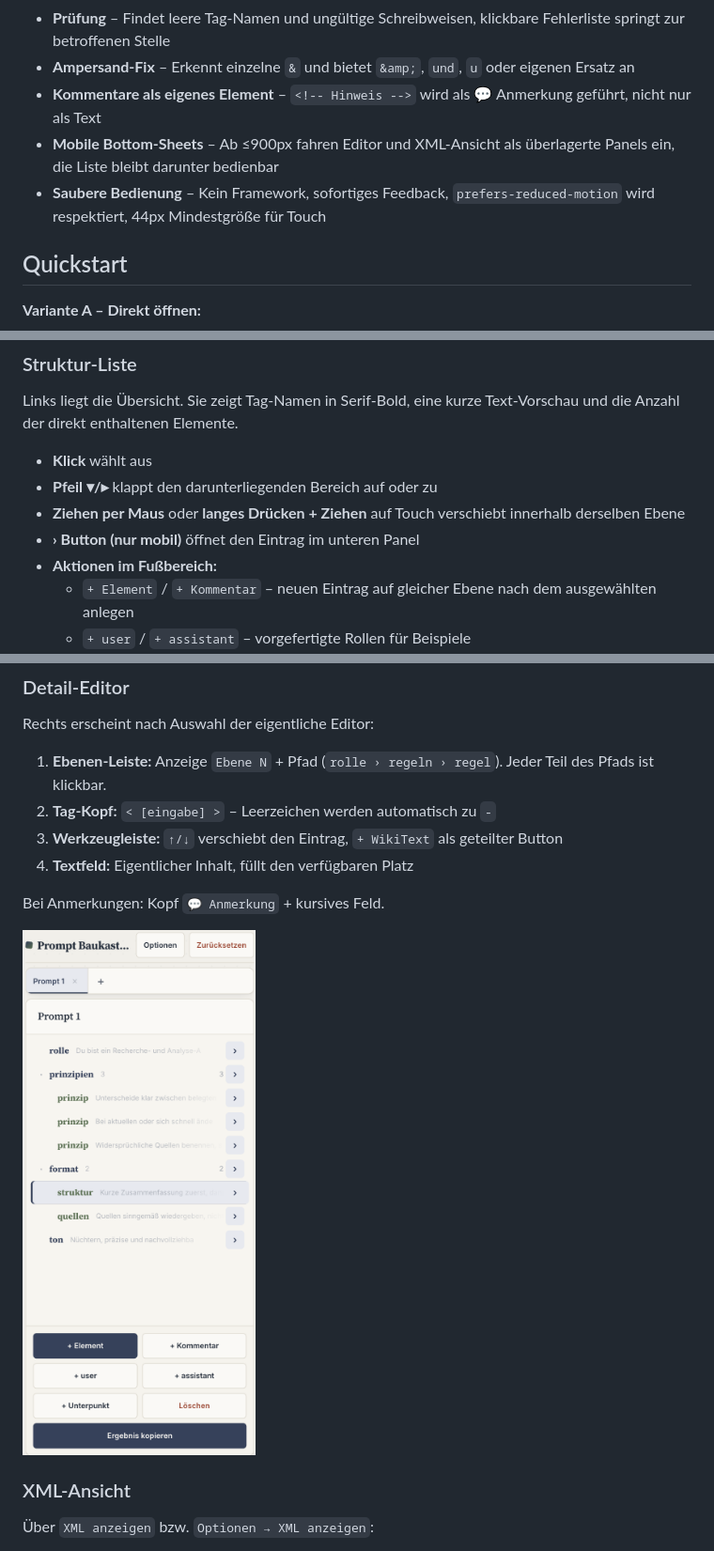
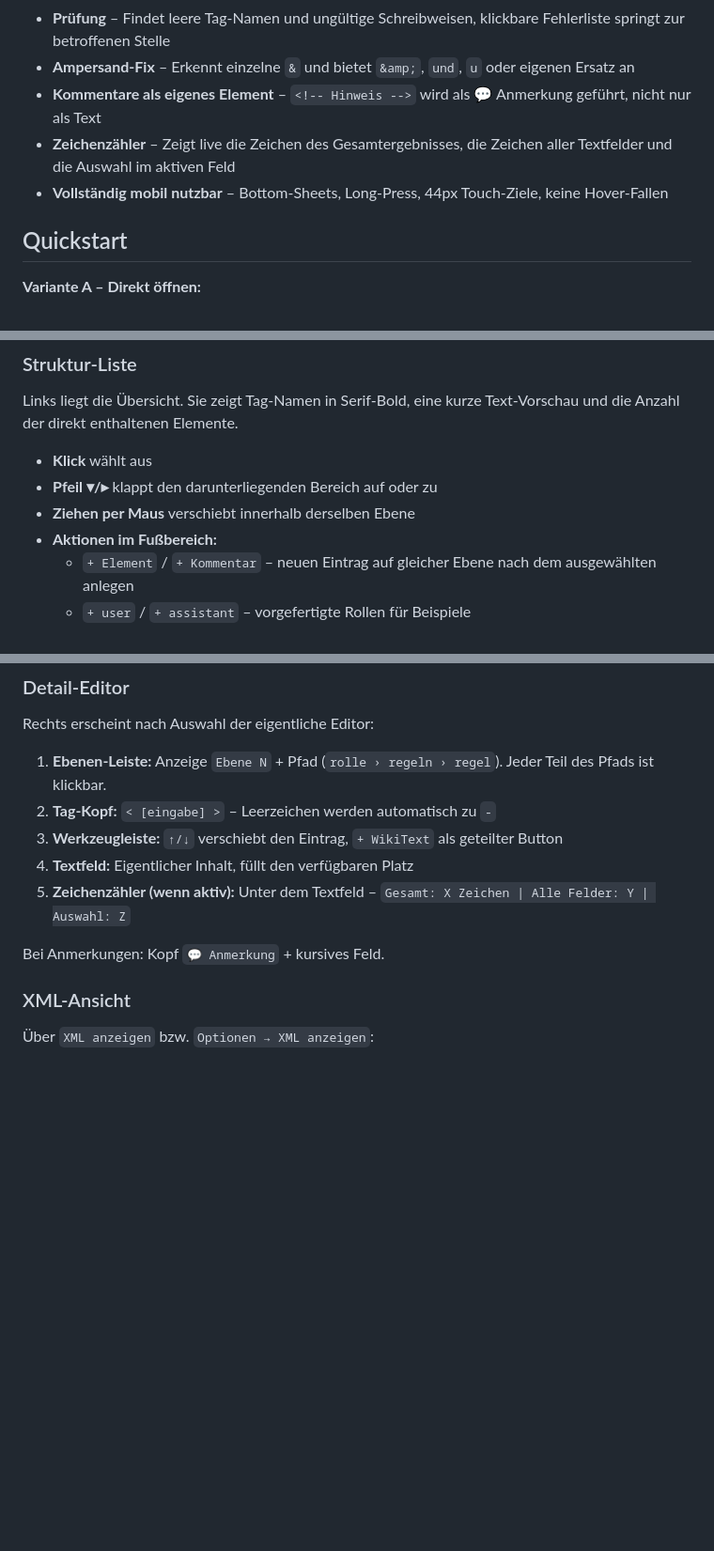
Before and after one commit to juristikde/xml-prompt-baukasten, a Markdown page: README.md, 3 parts joined by grey strips. Shown at 94% size. Rendered like a GitHub page; pictures changed too: screenshots/mobile-sheet.png; blank space fills up the shorter version.

```diff
--- a/README.md
+++ b/README.md
@@ -59,8 +61,8 @@ Ideal für: System-Prompts, Agenten-Rollen, Few-Shot-Beispiele und jede Art von
 - **Prüfung** – Findet leere Tag-Namen und ungültige Schreibweisen, klickbare Fehlerliste springt zur betroffenen Stelle
 - **Ampersand-Fix** – Erkennt einzelne `&` und bietet `&amp;`, `und`, `u` oder eigenen Ersatz an
 - **Kommentare als eigenes Element** – `<!-- Hinweis -->` wird als 💬 Anmerkung geführt, nicht nur als Text
-- **Mobile Bottom-Sheets** – Ab ≤900px fahren Editor und XML-Ansicht als überlagerte Panels ein, die Liste bleibt darunter bedienbar
-- **Saubere Bedienung** – Kein Framework, sofortiges Feedback, `prefers-reduced-motion` wird respektiert, 44px Mindestgröße für Touch
+- **Zeichenzähler** – Zeigt live die Zeichen des Gesamtergebnisses, die Zeichen aller Textfelder und die Auswahl im aktiven Feld
+- **Vollständig mobil nutzbar** – Bottom-Sheets, Long-Press, 44px Touch-Ziele, keine Hover-Fallen
 
 ## Quickstart
 
@@ -97,8 +98,7 @@ Links liegt die Übersicht. Sie zeigt Tag-Namen in Serif-Bold, eine kurze Text-V
 
 - **Klick** wählt aus
 - **Pfeil ▾/▸** klappt den darunterliegenden Bereich auf oder zu
-- **Ziehen per Maus** oder **langes Drücken + Ziehen** auf Touch verschiebt innerhalb derselben Ebene
-- **› Button (nur mobil)** öffnet den Eintrag im unteren Panel
+- **Ziehen per Maus** verschiebt innerhalb derselben Ebene
 - **Aktionen im Fußbereich:**
   - `+ Element` / `+ Kommentar` – neuen Eintrag auf gleicher Ebene nach dem ausgewählten anlegen
   - `+ user` / `+ assistant` – vorgefertigte Rollen für Beispiele
@@ -113,10 +113,9 @@ Rechts erscheint nach Auswahl der eigentliche Editor:
 2.  **Tag-Kopf:** `< [eingabe] >` – Leerzeichen werden automatisch zu `-`
 3.  **Werkzeugleiste:** `↑/↓` verschiebt den Eintrag, `+ WikiText` als geteilter Button
 4.  **Textfeld:** Eigentlicher Inhalt, füllt den verfügbaren Platz
+5.  **Zeichenzähler (wenn aktiv):** Unter dem Textfeld – `Gesamt: X Zeichen | Alle Felder: Y | Auswahl: Z`
 
 Bei Anmerkungen: Kopf `💬 Anmerkung` + kursives Feld.
-
-![Mobile Ansicht mit Bottom-Sheet](screenshots/mobile-sheet.png)
 
 ### XML-Ansicht
 
```
Also changed, not shown: other parts of README.md (+34 -8 lines).
